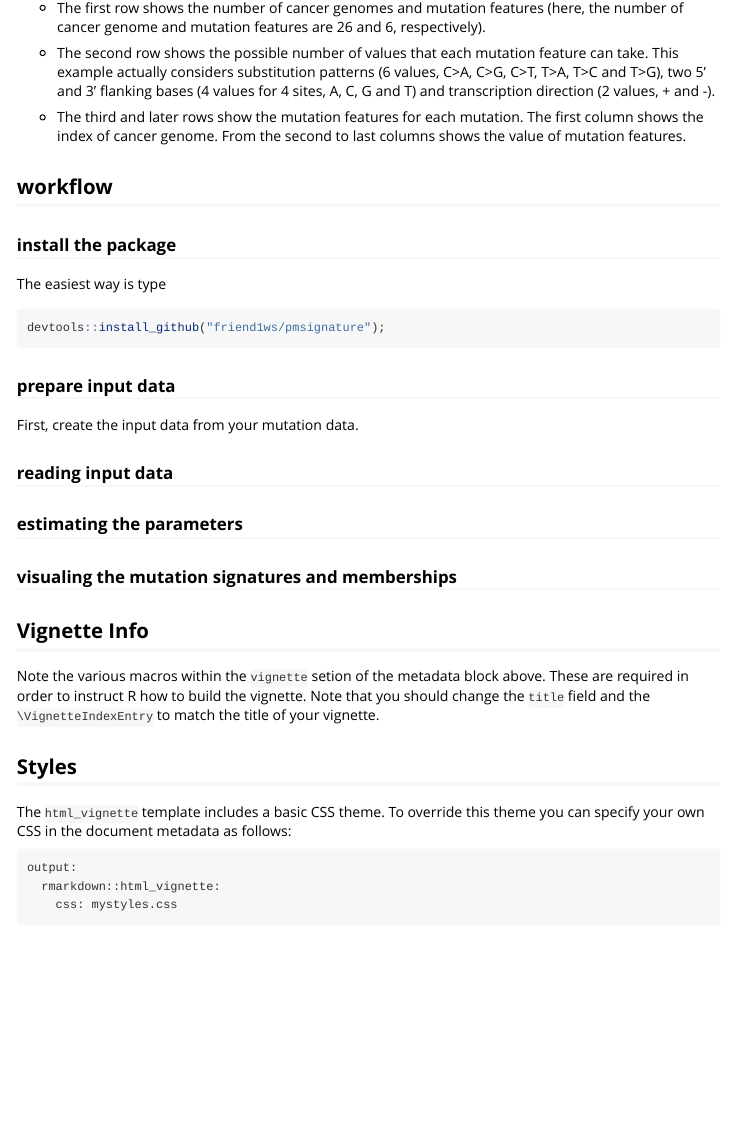
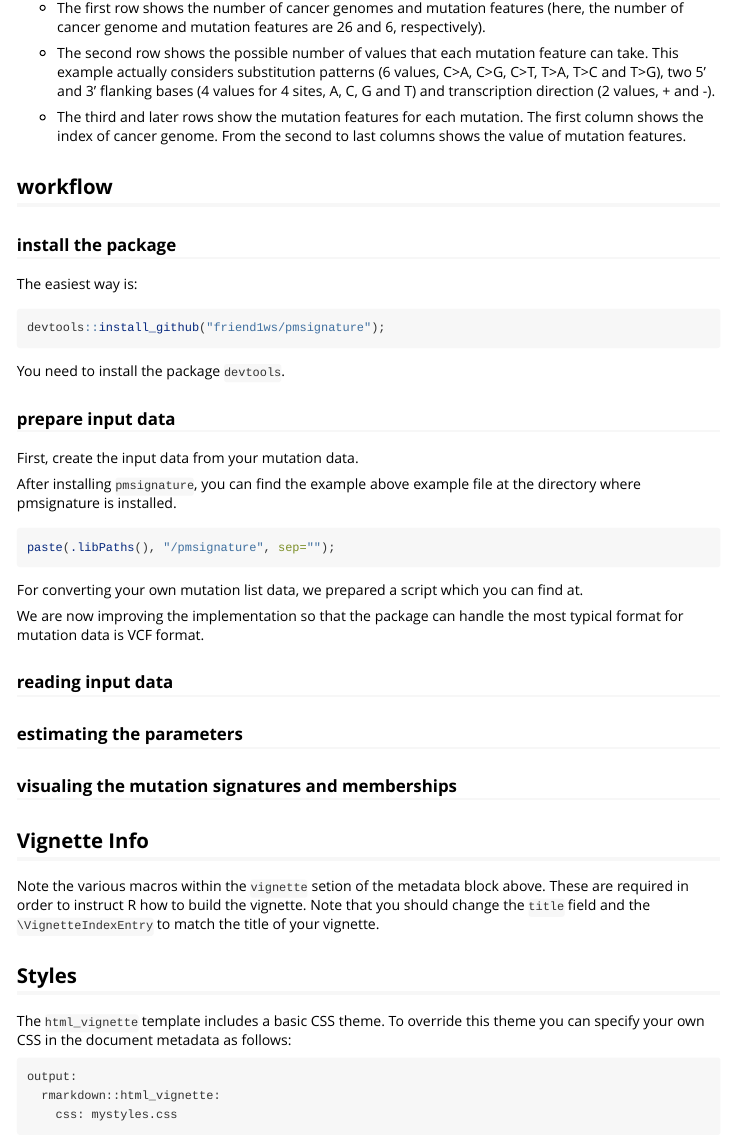
Before and after one commit to friend1ws/pmsignature, an R Markdown document (vignettes/introduction.Rmd): the page in a window 1100 px wide, from 660 px down. Rendered offline with R 4.5, knitr and Pandoc, with nearby package versions.

Commit message:
vignettes

````diff
--- a/vignettes/introduction.Rmd
+++ b/vignettes/introduction.Rmd
@@ -47,16 +47,32 @@ two 5' and 3' flanking bases (4 values for 4 sites, A, C, G and T) and transcrip
 
 ### install the package
 
-The easiest way is type
-
+The easiest way is:
 
 ```{r, eval=FALSE}
 devtools::install_github("friend1ws/pmsignature");
 ```
 
+You need to install the package `devtools`.
+
 ### prepare input data
 
 First, create the input data from your mutation data.
+
+After installing `pmsignature`,
+you can find the example above example file at the directory where pmsignature is installed.
+
+```{r, eval=FALSE}
+paste(.libPaths(), "/pmsignature", sep="");
+```
+
+For converting your own mutation list data,
+we prepared a script which you can find at.
+
+
+We are now improving the implementation so that the package can handle
+the most typical format for mutation data is VCF format.
+
 
 ### reading input data
 
````
Also changed, not shown: vignettes/introduction.html, 1 other file.
